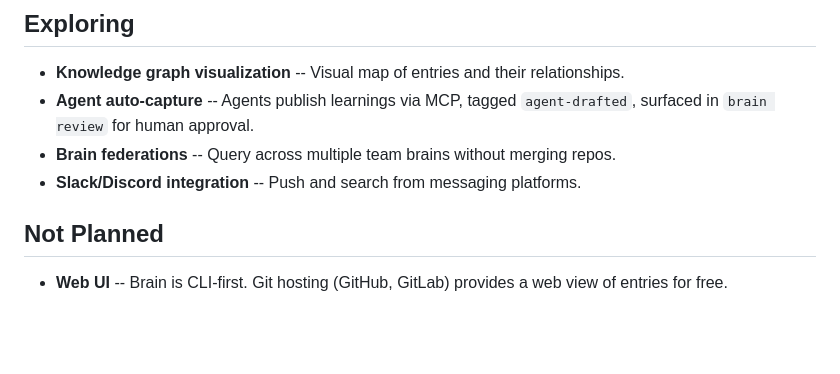
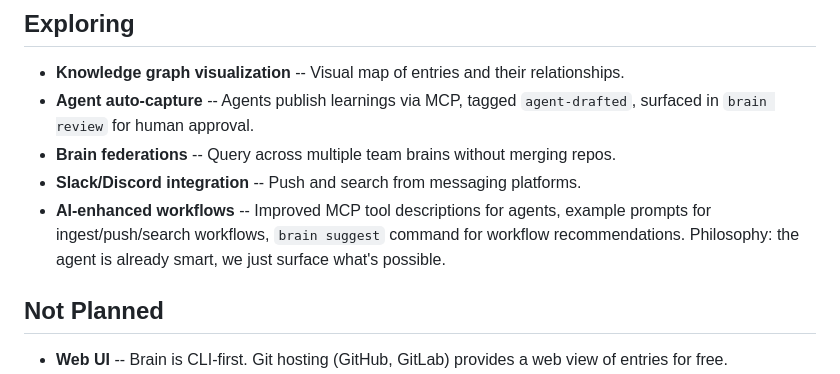
Before and after one commit to vraspar/brain, a Markdown page: ROADMAP.md, the part around the change. Rendered like a GitHub page; blank space fills up the shorter version.

Commit message:
Add AI-enhanced workflows to ROADMAP.md Exploring section
Co-authored-by: Copilot <223556219+Copilot@users.noreply.github.com>

```diff
--- a/ROADMAP.md
+++ b/ROADMAP.md
@@ -40,6 +40,7 @@
 - **Agent auto-capture** -- Agents publish learnings via MCP, tagged `agent-drafted`, surfaced in `brain review` for human approval.
 - **Brain federations** -- Query across multiple team brains without merging repos.
 - **Slack/Discord integration** -- Push and search from messaging platforms.
+- **AI-enhanced workflows** -- Improved MCP tool descriptions for agents, example prompts for ingest/push/search workflows, `brain suggest` command for workflow recommendations. Philosophy: the agent is already smart, we just surface what's possible.
 
 ## Not Planned
 
```
